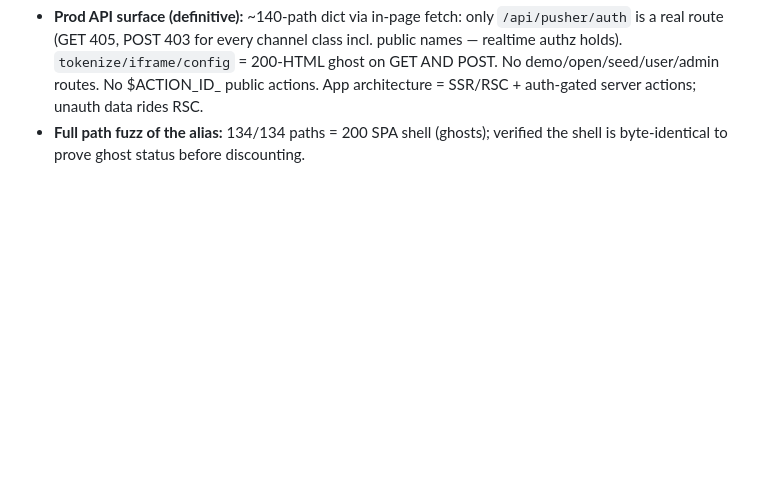
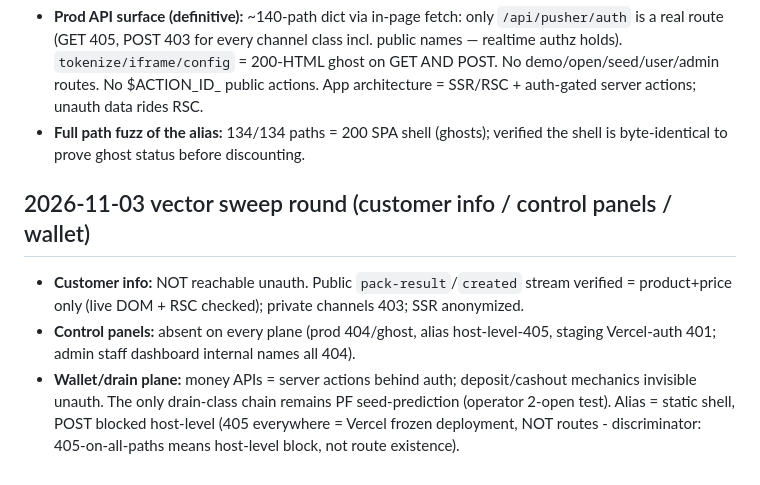
Before and after one commit to xanstomper/HolyShit, a Markdown page: references/case-packdraw-com.md, the part around the change. Drawn GitHub-style; blank space fills up the shorter version.

Commit message:
packdraw vector sweep: public pusher stream anonymized (no PII), no control panels on any plane, alias = frozen static shell (host-level 405), wallet plane fully auth-gated

```diff
--- a/references/case-packdraw-com.md
+++ b/references/case-packdraw-com.md
@@ -80,3 +80,15 @@ only working vantage. All engagement data in `/dev/shm/.dkv/packdraw/`.
   App architecture = SSR/RSC + auth-gated server actions; unauth data rides RSC.
 - **Full path fuzz of the alias:** 134/134 paths = 200 SPA shell (ghosts); verified the
   shell is byte-identical to prove ghost status before discounting.
+
+## 2026-11-03 vector sweep round (customer info / control panels / wallet)
+
+- **Customer info:** NOT reachable unauth. Public `pack-result`/`created` stream verified =
+  product+price only (live DOM + RSC checked); private channels 403; SSR anonymized.
+- **Control panels:** absent on every plane (prod 404/ghost, alias host-level-405, staging
+  Vercel-auth 401; admin staff dashboard internal names all 404).
+- **Wallet/drain plane:** money APIs = server actions behind auth; deposit/cashout
+  mechanics invisible unauth. The only drain-class chain remains PF seed-prediction
+  (operator 2-open test). Alias = static shell, POST blocked host-level (405 everywhere =
+  Vercel frozen deployment, NOT routes - discriminator: 405-on-all-paths means host-level
+  block, not route existence).
```
